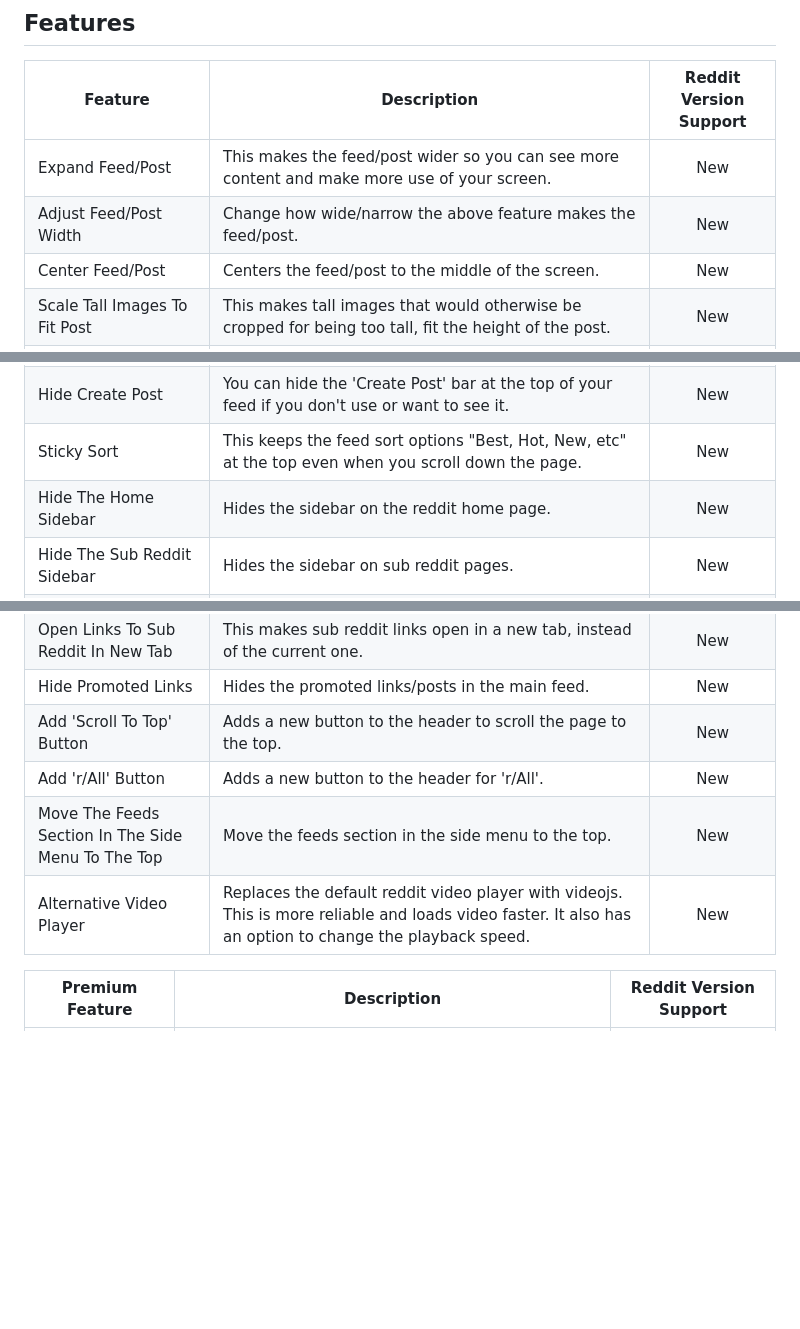
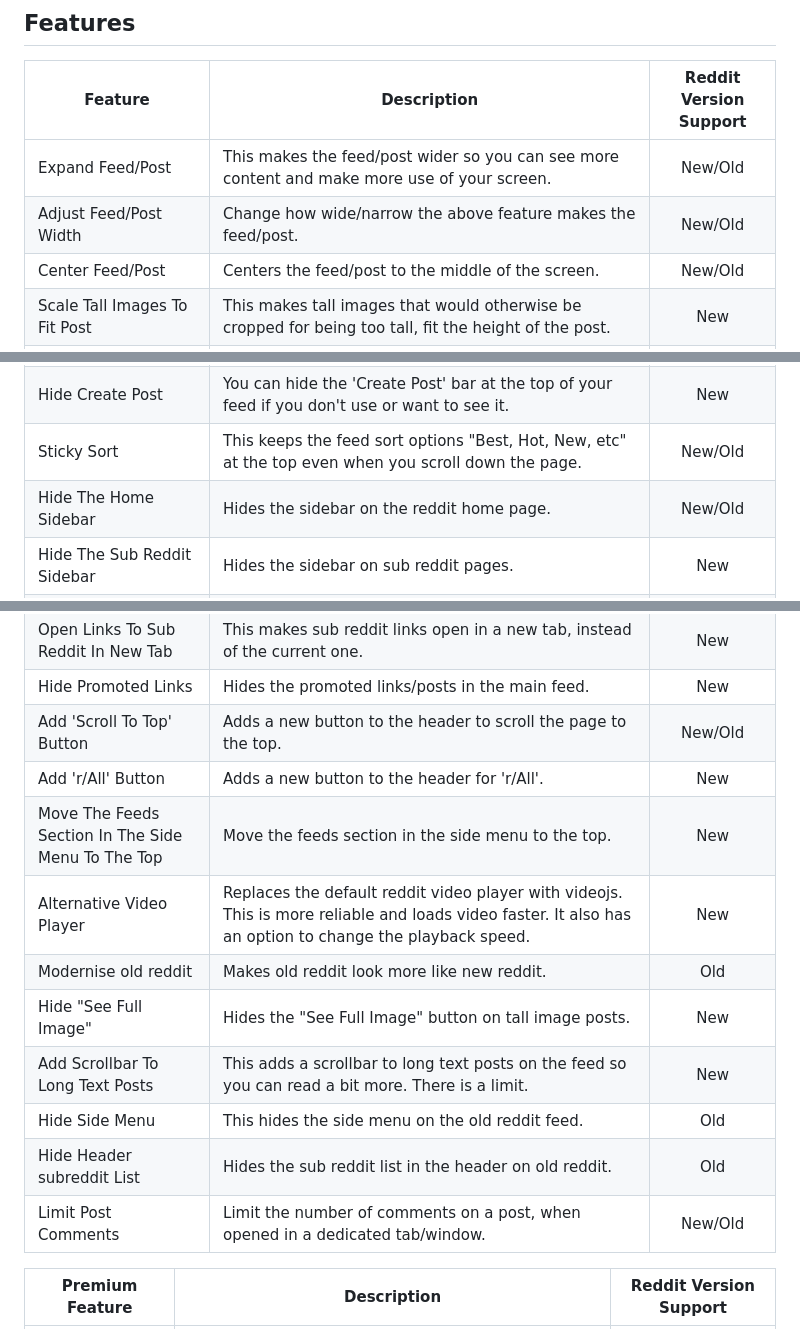
Before and after one commit to joelacus/RedditEnhancer, a Markdown page: README.md, 3 parts joined by grey strips. Rendered like a GitHub page; blank space fills up the shorter version.

```diff
--- a/README.md
+++ b/README.md
@@ -17,9 +17,9 @@ If you notice any translation issues or would like to contribute new languages,
 ## Features
 |Feature|Description|Reddit Version Support|
 |---|---|:---:|
-|Expand Feed/Post|This makes the feed/post wider so you can see more content and make more use of your screen.|New|
-|Adjust Feed/Post Width|Change how wide/narrow the above feature makes the feed/post.|New|
-|Center Feed/Post|Centers the feed/post to the middle of the screen.|New|
+|Expand Feed/Post|This makes the feed/post wider so you can see more content and make more use of your screen.|New/Old|
+|Adjust Feed/Post Width|Change how wide/narrow the above feature makes the feed/post.|New/Old|
+|Center Feed/Post|Centers the feed/post to the middle of the screen.|New/Old|
 |Scale Tall Images To Fit Post|This makes tall images that would otherwise be cropped for being too tall, fit the height of the post.|New|
 |Add Scrollbar To Tall Images|This, alternatively from above, adds a scrollbar to tall images so you can see the full width of the image, but scroll on the image to see more.|New|
 |Drop Shadows|This adds a drop shadow around the feed, post and other elements so that they stand out more if you use a background image, or light mode.|New|
@@ -29,8 +29,8 @@ If you notice any translation issues or would like to contribute new languages,
 |Auto hide cookie prompt|Automatically hides the cookie popup if you haven't already accepted/dismissed it.|New|
 |Hide The Interface Gaps|This will remove all the gaps between the interface elements if you don't like that style.|New|
 |Hide Create Post|You can hide the 'Create Post' bar at the top of your feed if you don't use or want to see it.|New|
-|Sticky Sort|This keeps the feed sort options "Best, Hot, New, etc" at the top even when you scroll down the page.|New|
-|Hide The Home Sidebar|Hides the sidebar on the reddit home page.|New|
+|Sticky Sort|This keeps the feed sort options "Best, Hot, New, etc" at the top even when you scroll down the page.|New/Old|
+|Hide The Home Sidebar|Hides the sidebar on the reddit home page.|New/Old|
 |Hide The Sub Reddit Sidebar|Hides the sidebar on sub reddit pages.|New|
 |Hide Reddit Premium|Hides the reddit premium section in the sidebar.|New/Old|
 |Hide Policies Section|Hides the content/privacy policy section in the sidebar.|New|
@@ -40,10 +40,16 @@ If you notice any translation issues or would like to contribute new languages,
 |Always Show Rising Sort Button|The sort by rising button is no longer hidden in a pointless submenu. Can be disabled.|New|
 |Open Links To Sub Reddit In New Tab|This makes sub reddit links open in a new tab, instead of the current one.|New|
 |Hide Promoted Links|Hides the promoted links/posts in the main feed.|New|
-|Add 'Scroll To Top' Button|Adds a new button to the header to scroll the page to the top.|New|
+|Add 'Scroll To Top' Button|Adds a new button to the header to scroll the page to the top.|New/Old|
 |Add 'r/All' Button|Adds a new button to the header for 'r/All'.|New|
 |Move The Feeds Section In The Side Menu To The Top|Move the feeds section in the side menu to the top.|New|
 |Alternative Video Player|Replaces the default reddit video player with videojs. This is more reliable and loads video faster. It also has an option to change the playback speed.|New|
+|Modernise old reddit|Makes old reddit look more like new reddit.|Old|
+|Hide "See Full Image"|Hides the "See Full Image" button on tall image posts.|New|
+|Add Scrollbar To Long Text Posts|This adds a scrollbar to long text posts on the feed so you can read a bit more. There is a limit.|New|
+|Hide Side Menu|This hides the side menu on the old reddit feed.|Old|
+|Hide Header subreddit List|Hides the sub reddit list in the header on old reddit.|Old|
+|Limit Post Comments|Limit the number of comments on a post, when opened in a dedicated tab/window.|New/Old|
 
 
 |Premium Feature|Description|Reddit Version Support|
```
